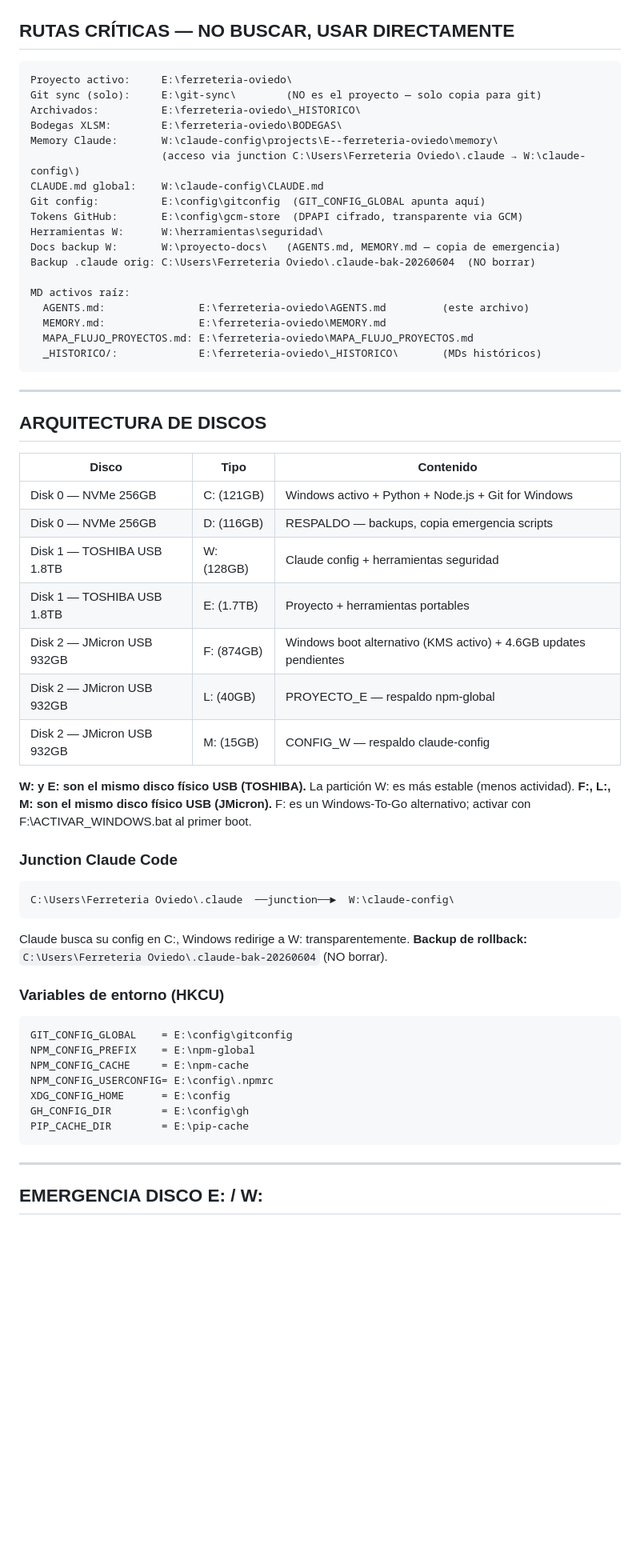
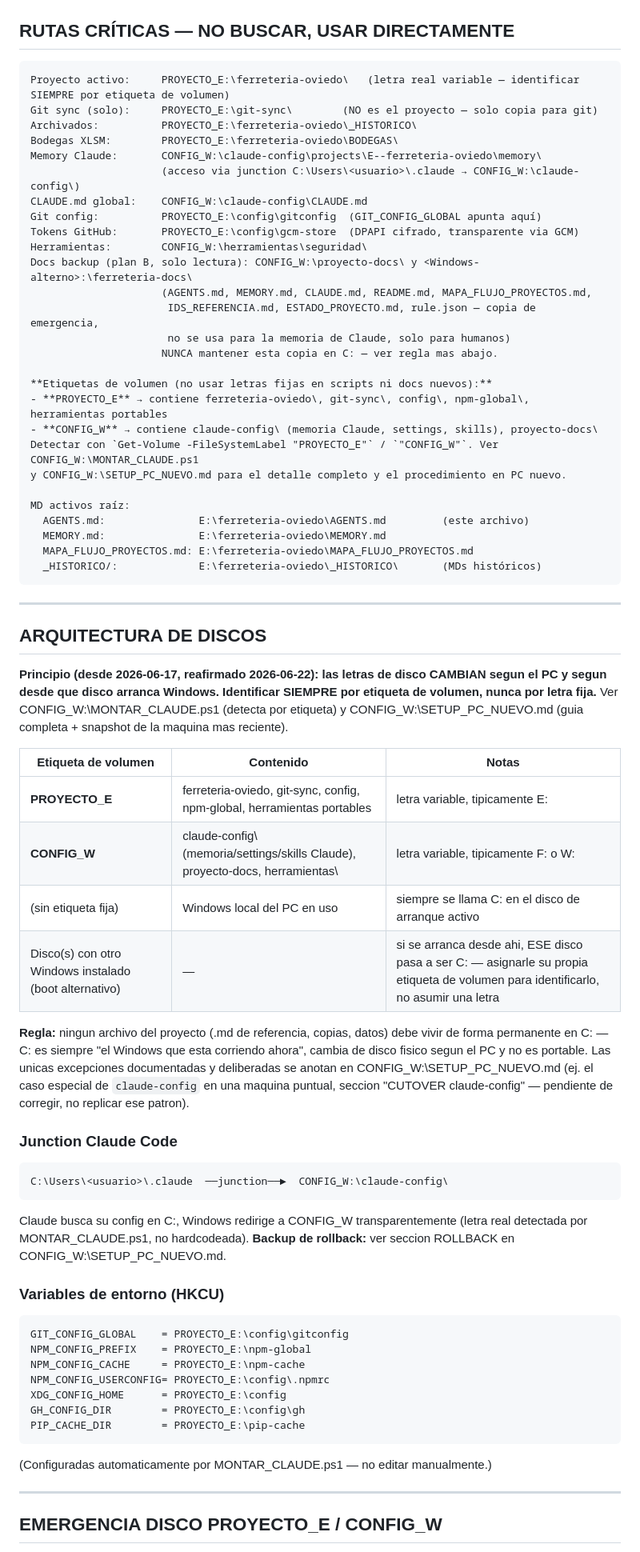
Before and after one commit to oviedoem/ferreteria-oviedo, a Markdown page: AGENTS.md, the part around one of its changes. Shown at 80% size. GitHub-like rendering; blank space fills up the shorter version.

Commit message:
V37 2026-06-22  0:17 -- actualizacion automatica

````diff
--- a/AGENTS.md
+++ b/AGENTS.md
@@ -130,18 +130,27 @@ NO TOCO:     [lista explícita con razón de cada una]
 ## RUTAS CRÍTICAS — NO BUSCAR, USAR DIRECTAMENTE
 
 ```
-Proyecto activo:     E:\ferreteria-oviedo\
-Git sync (solo):     E:\git-sync\        (NO es el proyecto — solo copia para git)
-Archivados:          E:\ferreteria-oviedo\_HISTORICO\
-Bodegas XLSM:        E:\ferreteria-oviedo\BODEGAS\
-Memory Claude:       W:\claude-config\projects\E--ferreteria-oviedo\memory\
-                     (acceso via junction C:\Users\Ferreteria Oviedo\.claude → W:\claude-config\)
-CLAUDE.md global:    W:\claude-config\CLAUDE.md
-Git config:          E:\config\gitconfig  (GIT_CONFIG_GLOBAL apunta aquí)
-Tokens GitHub:       E:\config\gcm-store  (DPAPI cifrado, transparente via GCM)
-Herramientas W:      W:\herramientas\seguridad\
-Docs backup W:       W:\proyecto-docs\   (AGENTS.md, MEMORY.md — copia de emergencia)
-Backup .claude orig: C:\Users\Ferreteria Oviedo\.claude-bak-20260604  (NO borrar)
+Proyecto activo:     PROYECTO_E:\ferreteria-oviedo\   (letra real variable — identificar SIEMPRE por etiqueta de volumen)
+Git sync (solo):     PROYECTO_E:\git-sync\        (NO es el proyecto — solo copia para git)
+Archivados:          PROYECTO_E:\ferreteria-oviedo\_HISTORICO\
+Bodegas XLSM:        PROYECTO_E:\ferreteria-oviedo\BODEGAS\
+Memory Claude:       CONFIG_W:\claude-config\projects\E--ferreteria-oviedo\memory\
+                     (acceso via junction C:\Users\<usuario>\.claude → CONFIG_W:\claude-config\)
+CLAUDE.md global:    CONFIG_W:\claude-config\CLAUDE.md
+Git config:          PROYECTO_E:\config\gitconfig  (GIT_CONFIG_GLOBAL apunta aquí)
+Tokens GitHub:       PROYECTO_E:\config\gcm-store  (DPAPI cifrado, transparente via GCM)
+Herramientas:        CONFIG_W:\herramientas\seguridad\
+Docs backup (plan B, solo lectura): CONFIG_W:\proyecto-docs\ y <Windows-alterno>:\ferreteria-docs\
+                     (AGENTS.md, MEMORY.md, CLAUDE.md, README.md, MAPA_FLUJO_PROYECTOS.md,
+                      IDS_REFERENCIA.md, ESTADO_PROYECTO.md, rule.json — copia de emergencia,
+                      no se usa para la memoria de Claude, solo para humanos)
+                     NUNCA mantener esta copia en C: — ver regla mas abajo.
+
+**Etiquetas de volumen (no usar letras fijas en scripts ni docs nuevos):**
+- **PROYECTO_E** → contiene ferreteria-oviedo\, git-sync\, config\, npm-global\, herramientas portables
+- **CONFIG_W** → contiene claude-config\ (memoria Claude, settings, skills), proyecto-docs\
+Detectar con `Get-Volume -FileSystemLabel "PROYECTO_E"` / `"CONFIG_W"`. Ver CONFIG_W:\MONTAR_CLAUDE.ps1
+y CONFIG_W:\SETUP_PC_NUEVO.md para el detalle completo y el procedimiento en PC nuevo.
 
 MD activos raíz:
   AGENTS.md:               E:\ferreteria-oviedo\AGENTS.md         (este archivo)
@@ -154,38 +163,45 @@ MD activos raíz:
 
 ## ARQUITECTURA DE DISCOS
 
-| Disco | Tipo | Contenido |
+**Principio (desde 2026-06-17, reafirmado 2026-06-22): las letras de disco CAMBIAN segun el PC
+y segun desde que disco arranca Windows. Identificar SIEMPRE por etiqueta de volumen, nunca
+por letra fija.** Ver CONFIG_W:\MONTAR_CLAUDE.ps1 (detecta por etiqueta) y
+CONFIG_W:\SETUP_PC_NUEVO.md (guia completa + snapshot de la maquina mas reciente).
+
+| Etiqueta de volumen | Contenido | Notas |
 |---|---|---|
-| Disk 0 — NVMe 256GB | C: (121GB) | Windows activo + Python + Node.js + Git for Windows |
-| Disk 0 — NVMe 256GB | D: (116GB) | RESPALDO — backups, copia emergencia scripts |
-| Disk 1 — TOSHIBA USB 1.8TB | W: (128GB) | Claude config + herramientas seguridad |
-| Disk 1 — TOSHIBA USB 1.8TB | E: (1.7TB) | Proyecto + herramientas portables |
-| Disk 2 — JMicron USB 932GB | F: (874GB) | Windows boot alternativo (KMS activo) + 4.6GB updates pendientes |
-| Disk 2 — JMicron USB 932GB | L: (40GB) | PROYECTO_E — respaldo npm-global |
-| Disk 2 — JMicron USB 932GB | M: (15GB) | CONFIG_W — respaldo claude-config |
+| **PROYECTO_E** | ferreteria-oviedo\, git-sync\, config\, npm-global\, herramientas portables | letra variable, tipicamente E: |
+| **CONFIG_W** | claude-config\ (memoria/settings/skills Claude), proyecto-docs\, herramientas\ | letra variable, tipicamente F: o W: |
+| (sin etiqueta fija) | Windows local del PC en uso | siempre se llama C: en el disco de arranque activo |
+| Disco(s) con otro Windows instalado (boot alternativo) | — | si se arranca desde ahi, ESE disco pasa a ser C: — asignarle su propia etiqueta de volumen para identificarlo, no asumir una letra |
 
-**W: y E: son el mismo disco físico USB (TOSHIBA).** La partición W: es más estable (menos actividad).
-**F:, L:, M: son el mismo disco físico USB (JMicron).** F: es un Windows-To-Go alternativo; activar con F:\ACTIVAR_WINDOWS.bat al primer boot.
+**Regla:** ningun archivo del proyecto (.md de referencia, copias, datos) debe vivir de forma
+permanente en C: — C: es siempre "el Windows que esta corriendo ahora", cambia de disco fisico
+segun el PC y no es portable. Las unicas excepciones documentadas y deliberadas se anotan en
+CONFIG_W:\SETUP_PC_NUEVO.md (ej. el caso especial de `claude-config` en una maquina puntual,
+seccion "CUTOVER claude-config" — pendiente de corregir, no replicar ese patron).
 
 ### Junction Claude Code
 ```
-C:\Users\Ferreteria Oviedo\.claude  ──junction──►  W:\claude-config\
+C:\Users\<usuario>\.claude  ──junction──►  CONFIG_W:\claude-config\
 ```
-Claude busca su config en C:, Windows redirige a W: transparentemente.
-**Backup de rollback:** `C:\Users\Ferreteria Oviedo\.claude-bak-20260604` (NO borrar).
+Claude busca su config en C:, Windows redirige a CONFIG_W transparentemente (letra real
+detectada por MONTAR_CLAUDE.ps1, no hardcodeada).
+**Backup de rollback:** ver seccion ROLLBACK en CONFIG_W:\SETUP_PC_NUEVO.md.
 
 ### Variables de entorno (HKCU)
 ```
-GIT_CONFIG_GLOBAL    = E:\config\gitconfig
-NPM_CONFIG_PREFIX    = E:\npm-global
-NPM_CONFIG_CACHE     = E:\npm-cache
-NPM_CONFIG_USERCONFIG= E:\config\.npmrc
-XDG_CONFIG_HOME      = E:\config
-GH_CONFIG_DIR        = E:\config\gh
-PIP_CACHE_DIR        = E:\pip-cache
+GIT_CONFIG_GLOBAL    = PROYECTO_E:\config\gitconfig
+NPM_CONFIG_PREFIX    = PROYECTO_E:\npm-global
+NPM_CONFIG_CACHE     = PROYECTO_E:\npm-cache
+NPM_CONFIG_USERCONFIG= PROYECTO_E:\config\.npmrc
+XDG_CONFIG_HOME      = PROYECTO_E:\config
+GH_CONFIG_DIR        = PROYECTO_E:\config\gh
+PIP_CACHE_DIR        = PROYECTO_E:\pip-cache
 ```
+(Configuradas automaticamente por MONTAR_CLAUDE.ps1 — no editar manualmente.)
 
 ---
 
-## EMERGENCIA DISCO E: / W:
+## EMERGENCIA DISCO PROYECTO_E / CONFIG_W
 
````
Also changed, not shown: other parts of AGENTS.md (+21 -9 lines), CLAUDE.md (+54 -16 lines).
